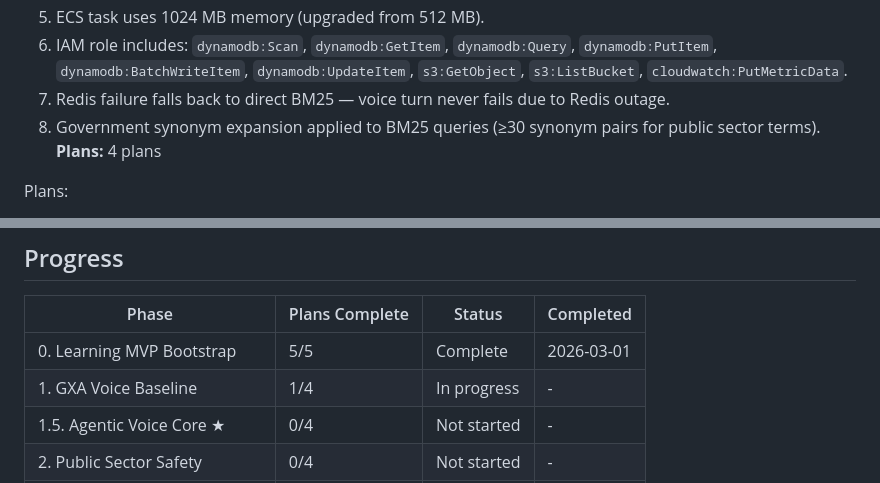
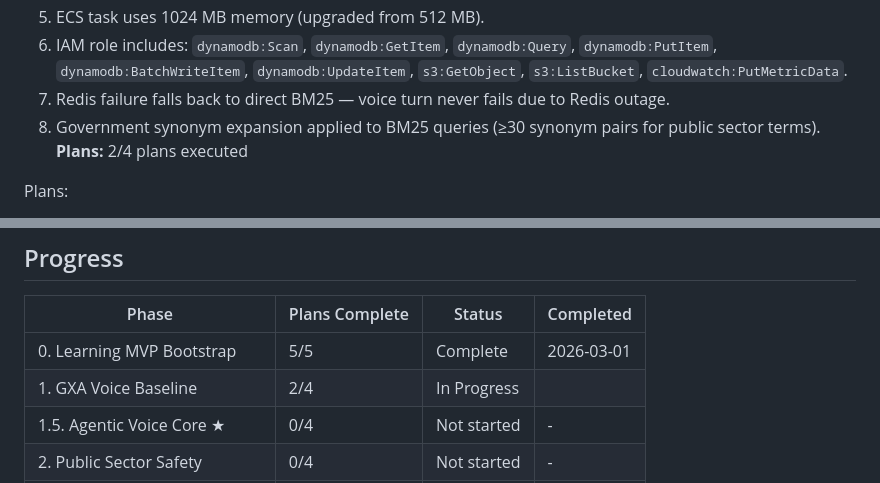
Before and after one commit to avin77/Enterprise-Ai-Bot, a Markdown page: .planning/ROADMAP.md, 2 parts joined by grey strips. GitHub-like rendering.

```diff
--- a/.planning/ROADMAP.md
+++ b/.planning/ROADMAP.md
@@ -86,7 +86,7 @@ Plans:
   6. IAM role includes: `dynamodb:Scan`, `dynamodb:GetItem`, `dynamodb:Query`, `dynamodb:PutItem`, `dynamodb:BatchWriteItem`, `dynamodb:UpdateItem`, `s3:GetObject`, `s3:ListBucket`, `cloudwatch:PutMetricData`.
   7. Redis failure falls back to direct BM25 — voice turn never fails due to Redis outage.
   8. Government synonym expansion applied to BM25 queries (≥30 synonym pairs for public sector terms).
-**Plans:** 4 plans
+**Plans:** 2/4 plans executed
 
 Plans:
 - [x] 01-01-PLAN.md — Local Docker Compose: all services, AWS creds, Phase 0 ASR/TTS integration, SLO <1.5s local
@@ -320,7 +320,7 @@ Plans:
 | Phase | Plans Complete | Status | Completed |
 |-------|----------------|--------|-----------|
 | 0. Learning MVP Bootstrap | 5/5 | Complete | 2026-03-01 |
-| 1. GXA Voice Baseline | 1/4 | In progress | - |
+| 1. GXA Voice Baseline | 2/4 | In Progress|  |
 | 1.5. Agentic Voice Core ★ | 0/4 | Not started | - |
 | 2. Public Sector Safety | 0/4 | Not started | - |
 | 2.5. Conversation Memory ★ | 0/3 | Not started | - |
```
Also changed, not shown: .planning/REQUIREMENTS.md (+6 -6 lines).
